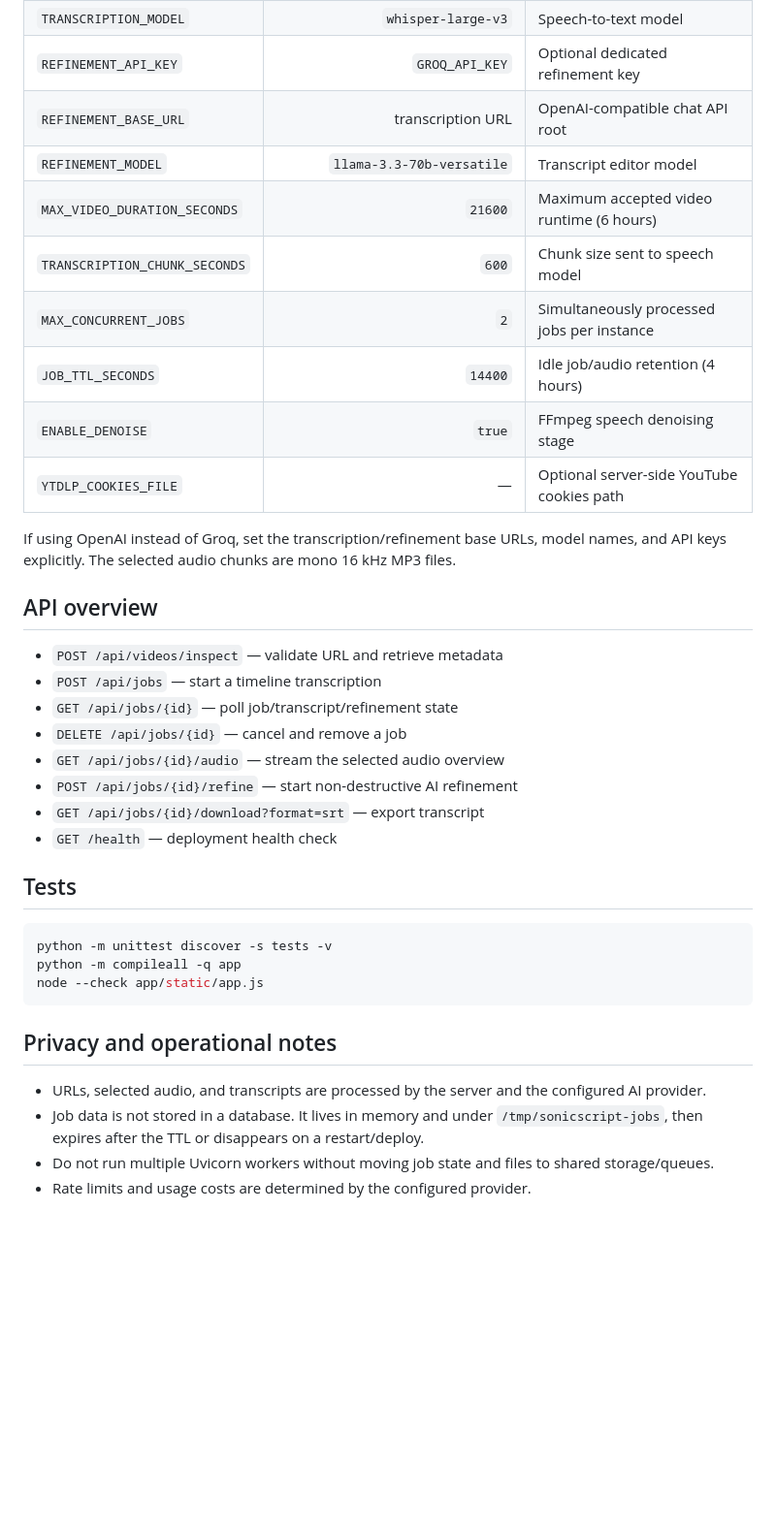
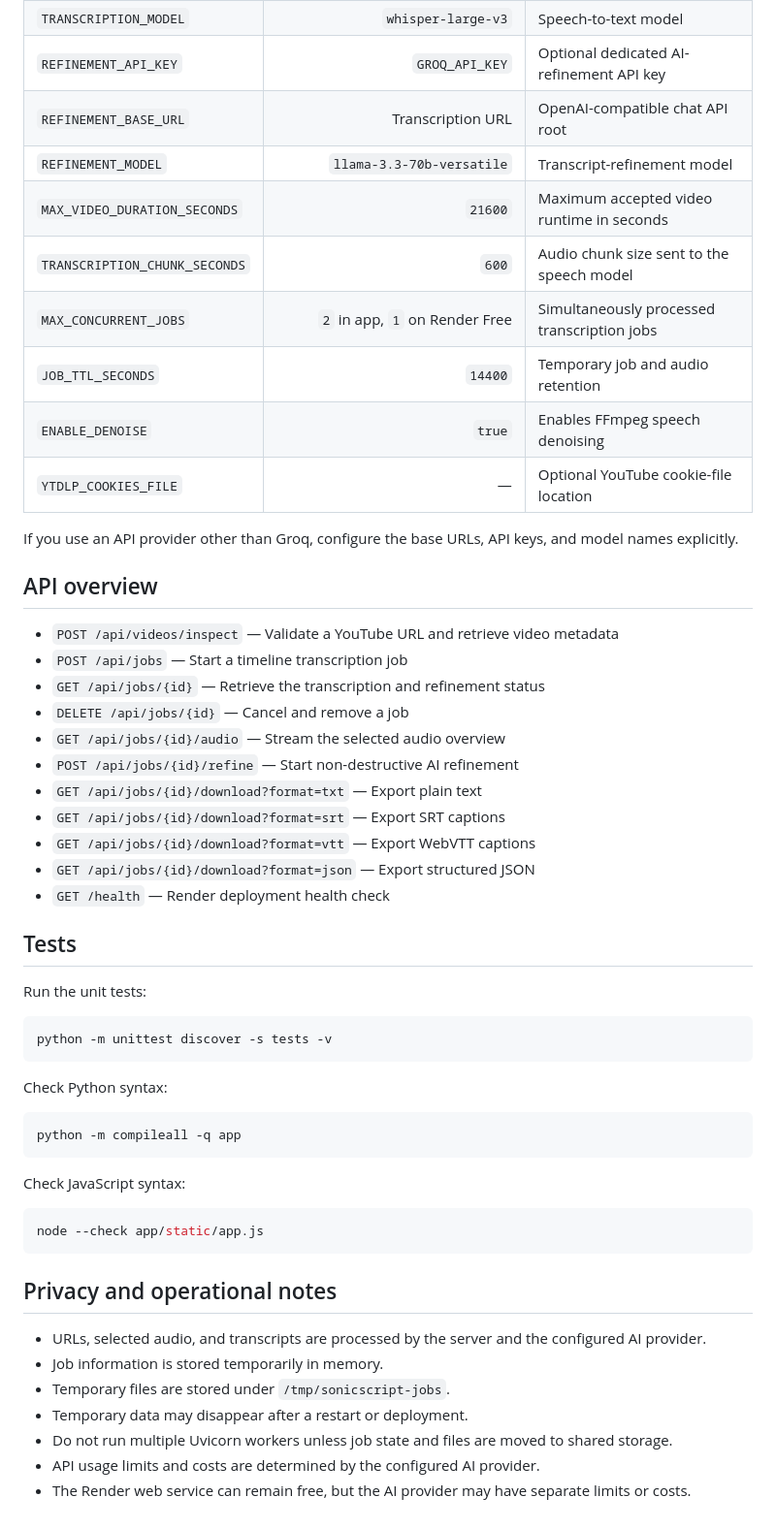
Before and after one commit to zhtamim007-ship-it/yttranscriber, a Markdown page: README.md, the part around one of its changes. Shown at 97% size. Drawn GitHub-style; blank space fills up the shorter version.

````diff
--- a/README.md
+++ b/README.md
@@ -85,38 +236,56 @@ docker run --rm -p 10000:10000 -e GROQ_API_KEY="gsk_..." sonicscript-ai
 | `TRANSCRIPTION_MODEL` | `whisper-large-v3` | Speech-to-text model |
-| `REFINEMENT_API_KEY` | `GROQ_API_KEY` | Optional dedicated refinement key |
-| `REFINEMENT_BASE_URL` | transcription URL | OpenAI-compatible chat API root |
-| `REFINEMENT_MODEL` | `llama-3.3-70b-versatile` | Transcript editor model |
-| `MAX_VIDEO_DURATION_SECONDS` | `21600` | Maximum accepted video runtime (6 hours) |
-| `TRANSCRIPTION_CHUNK_SECONDS` | `600` | Chunk size sent to speech model |
-| `MAX_CONCURRENT_JOBS` | `2` | Simultaneously processed jobs per instance |
-| `JOB_TTL_SECONDS` | `14400` | Idle job/audio retention (4 hours) |
-| `ENABLE_DENOISE` | `true` | FFmpeg speech denoising stage |
-| `YTDLP_COOKIES_FILE` | — | Optional server-side YouTube cookies path |
+| `REFINEMENT_API_KEY` | `GROQ_API_KEY` | Optional dedicated AI-refinement API key |
+| `REFINEMENT_BASE_URL` | Transcription URL | OpenAI-compatible chat API root |
+| `REFINEMENT_MODEL` | `llama-3.3-70b-versatile` | Transcript-refinement model |
+| `MAX_VIDEO_DURATION_SECONDS` | `21600` | Maximum accepted video runtime in seconds |
+| `TRANSCRIPTION_CHUNK_SECONDS` | `600` | Audio chunk size sent to the speech model |
+| `MAX_CONCURRENT_JOBS` | `2` in app, `1` on Render Free | Simultaneously processed transcription jobs |
+| `JOB_TTL_SECONDS` | `14400` | Temporary job and audio retention |
+| `ENABLE_DENOISE` | `true` | Enables FFmpeg speech denoising |
+| `YTDLP_COOKIES_FILE` | — | Optional YouTube cookie-file location |
 
-If using OpenAI instead of Groq, set the transcription/refinement base URLs, model names, and API keys explicitly. The selected audio chunks are mono 16 kHz MP3 files.
+If you use an API provider other than Groq, configure the base URLs, API keys, and model names explicitly.
 
 ## API overview
 
-- `POST /api/videos/inspect` — validate URL and retrieve metadata
-- `POST /api/jobs` — start a timeline transcription
-- `GET /api/jobs/{id}` — poll job/transcript/refinement state
-- `DELETE /api/jobs/{id}` — cancel and remove a job
-- `GET /api/jobs/{id}/audio` — stream the selected audio overview
-- `POST /api/jobs/{id}/refine` — start non-destructive AI refinement
-- `GET /api/jobs/{id}/download?format=srt` — export transcript
-- `GET /health` — deployment health check
+- `POST /api/videos/inspect` — Validate a YouTube URL and retrieve video metadata
+- `POST /api/jobs` — Start a timeline transcription job
+- `GET /api/jobs/{id}` — Retrieve the transcription and refinement status
+- `DELETE /api/jobs/{id}` — Cancel and remove a job
+- `GET /api/jobs/{id}/audio` — Stream the selected audio overview
+- `POST /api/jobs/{id}/refine` — Start non-destructive AI refinement
+- `GET /api/jobs/{id}/download?format=txt` — Export plain text
+- `GET /api/jobs/{id}/download?format=srt` — Export SRT captions
+- `GET /api/jobs/{id}/download?format=vtt` — Export WebVTT captions
+- `GET /api/jobs/{id}/download?format=json` — Export structured JSON
+- `GET /health` — Render deployment health check
 
 ## Tests
 
+Run the unit tests:
+
 ```bash
 python -m unittest discover -s tests -v
+```
+
+Check Python syntax:
+
+```bash
 python -m compileall -q app
+```
+
+Check JavaScript syntax:
+
+```bash
 node --check app/static/app.js
 ```
 
 ## Privacy and operational notes
 
 - URLs, selected audio, and transcripts are processed by the server and the configured AI provider.
-- Job data is not stored in a database. It lives in memory and under `/tmp/sonicscript-jobs`, then expires after the TTL or disappears on a restart/deploy.
-- Do not run multiple Uvicorn workers without moving job state and files to shared storage/queues.
-- Rate limits and usage costs are determined by the configured provider.
+- Job information is stored temporarily in memory.
+- Temporary files are stored under `/tmp/sonicscript-jobs`.
+- Temporary data may disappear after a restart or deployment.
+- Do not run multiple Uvicorn workers unless job state and files are moved to shared storage.
+- API usage limits and costs are determined by the configured AI provider.
+- The Render web service can remain free, but the AI provider may have separate limits or costs.
````
Also changed, not shown: other parts of README.md (+188 -37 lines).
